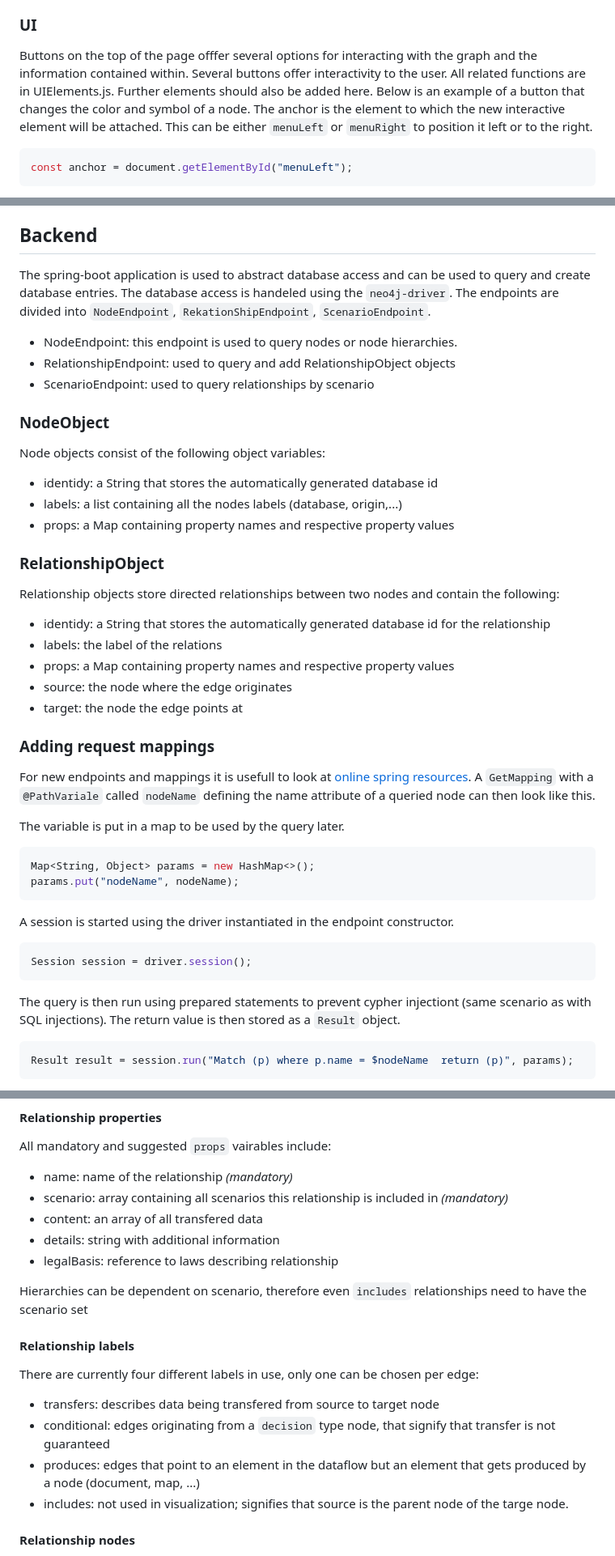
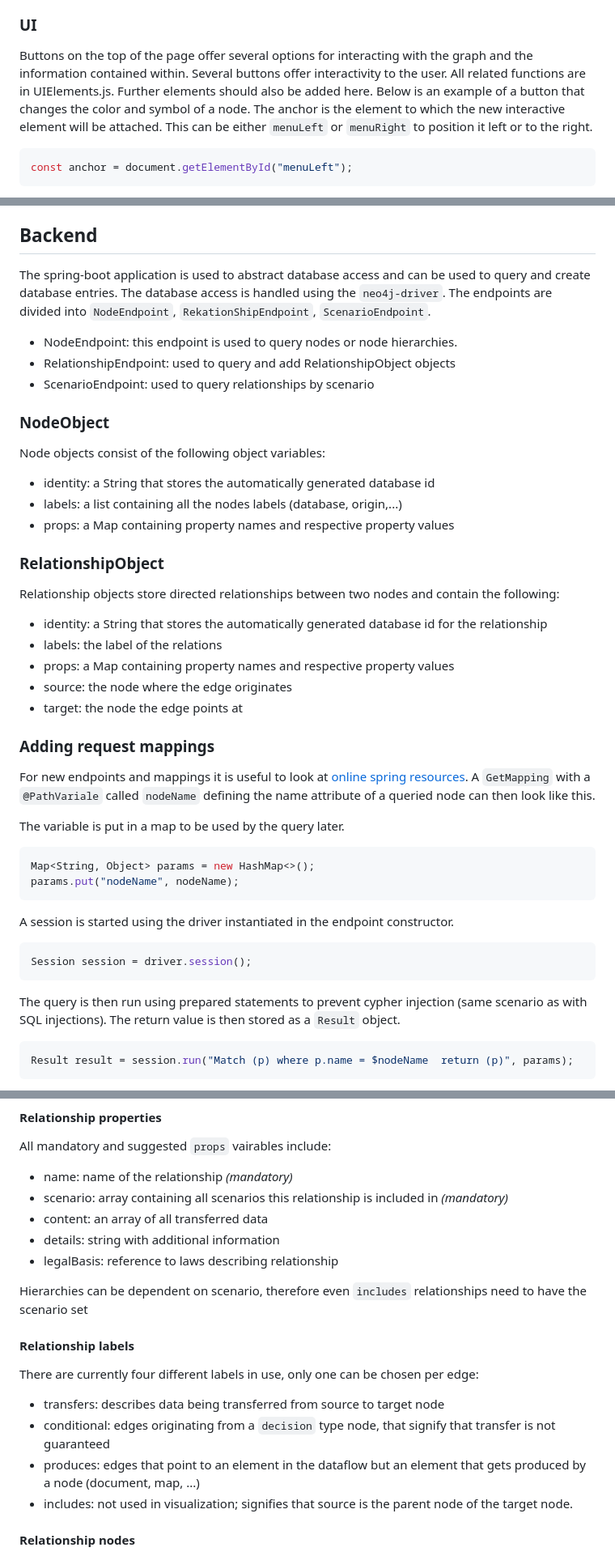
Before and after one commit to GabSchach/HDVis_fork, a Markdown page: README.md, 3 parts joined by grey strips. Shown at 81% size. Rendered like a GitHub page.

````diff
--- a/README.md
+++ b/README.md
@@ -128,7 +128,7 @@ To run locally, the files simply have to be made available by a server. This can
 
 ### UI
 
-Buttons on the top of the page offfer several options for interacting with the graph and the information contained within. Several buttons offer interactivity to the user. All related functions are in UIElements.js. Further elements should also be added here. Below is an example of a button that changes the color and symbol of a node. The anchor is the element to which the new interactive element will be attached. This can be either `menuLeft` or `menuRight` to position it left or to the right.
+Buttons on the top of the page offer several options for interacting with the graph and the information contained within. Several buttons offer interactivity to the user. All related functions are in UIElements.js. Further elements should also be added here. Below is an example of a button that changes the color and symbol of a node. The anchor is the element to which the new interactive element will be attached. This can be either `menuLeft` or `menuRight` to position it left or to the right.
 
 ```javascript
 const anchor = document.getElementById("menuLeft");
@@ -362,7 +362,7 @@ Further requirements new SVGs must meet:
 
 ## Backend
 
-The spring-boot application is used to abstract database access and can be used to query and create database entries. The database access is handeled using the `neo4j-driver`.  The endpoints are divided into `NodeEndpoint`, `RekationShipEndpoint`, `ScenarioEndpoint`.
+The spring-boot application is used to abstract database access and can be used to query and create database entries. The database access is handled using the `neo4j-driver`.  The endpoints are divided into `NodeEndpoint`, `RekationShipEndpoint`, `ScenarioEndpoint`.
 
 * NodeEndpoint: this endpoint is used to query nodes or node hierarchies.
 * RelationshipEndpoint: used to query and add RelationshipObject objects
@@ -372,7 +372,7 @@ The spring-boot application is used to abstract database access and can be used
 
 Node objects consist of the following object variables:
 
-* identidy: a String that stores the automatically generated database id
+* identity: a String that stores the automatically generated database id
 * labels: a list containing all the nodes labels (database, origin,...)
 * props: a Map containing property names and respective property values
 
@@ -380,7 +380,7 @@ Node objects consist of the following object variables:
 
 Relationship objects store directed relationships between two nodes and contain the following:
 
-* identidy: a String that stores the automatically generated database id for the relationship
+* identity: a String that stores the automatically generated database id for the relationship
 * labels: the label of the relations
 * props: a Map containing property names and respective property values
 * source: the node where the edge originates
@@ -390,7 +390,7 @@ Relationship objects store directed relationships between two nodes and contain
 
 ### Adding request mappings
 
-For new endpoints and mappings it is usefull to look at [online spring resources](https://www.baeldung.com/spring-requestmapping). A `GetMapping` with a `@PathVariale` called `nodeName` defining the name attribute of a queried node can then look like this.
+For new endpoints and mappings it is useful to look at [online spring resources](https://www.baeldung.com/spring-requestmapping). A `GetMapping` with a `@PathVariale` called `nodeName` defining the name attribute of a queried node can then look like this.
 
 The variable is put in a map to be used by the query later.
 
@@ -405,7 +405,7 @@ A session is started using the driver instantiated in the endpoint constructor.
 Session session = driver.session();
 ```
 
-The query is then run using prepared statements to prevent cypher injectiont (same scenario as with SQL injections). The return value is then stored as a `Result` object.
+The query is then run using prepared statements to prevent cypher injection (same scenario as with SQL injections). The return value is then stored as a `Result` object.
 
 ```java
 Result result = session.run("Match (p) where p.name = $nodeName  return (p)", params);
@@ -518,7 +518,7 @@ All mandatory and suggested `props` vairables include:
 
 * name: name of the relationship *(mandatory)*
 * scenario: array containing all scenarios this relationship is included in *(mandatory)*
-* content: an array of all transfered data
+* content: an array of all transferred data
 * details: string with additional information
 * legalBasis: reference to laws describing relationship
 
@@ -528,10 +528,10 @@ Hierarchies can be dependent on scenario, therefore even `includes` relationship
 
 There are currently four different labels in use, only one can be chosen per edge:
 
-* transfers: describes data being transfered from source to target node
+* transfers: describes data being transferred from source to target node
 * conditional: edges originating from a `decision` type node, that signify that transfer is not guaranteed
 * produces: edges that point to an element in the dataflow but an element that gets produced by a node (document, map, ...)
-* includes: not used in visualization; signifies that source is the parent node of the targe node.
+* includes: not used in visualization; signifies that source is the parent node of the target node.
 
 #### Relationship nodes
 
````
Also changed, not shown: other parts of README.md (+15 -15 lines).
